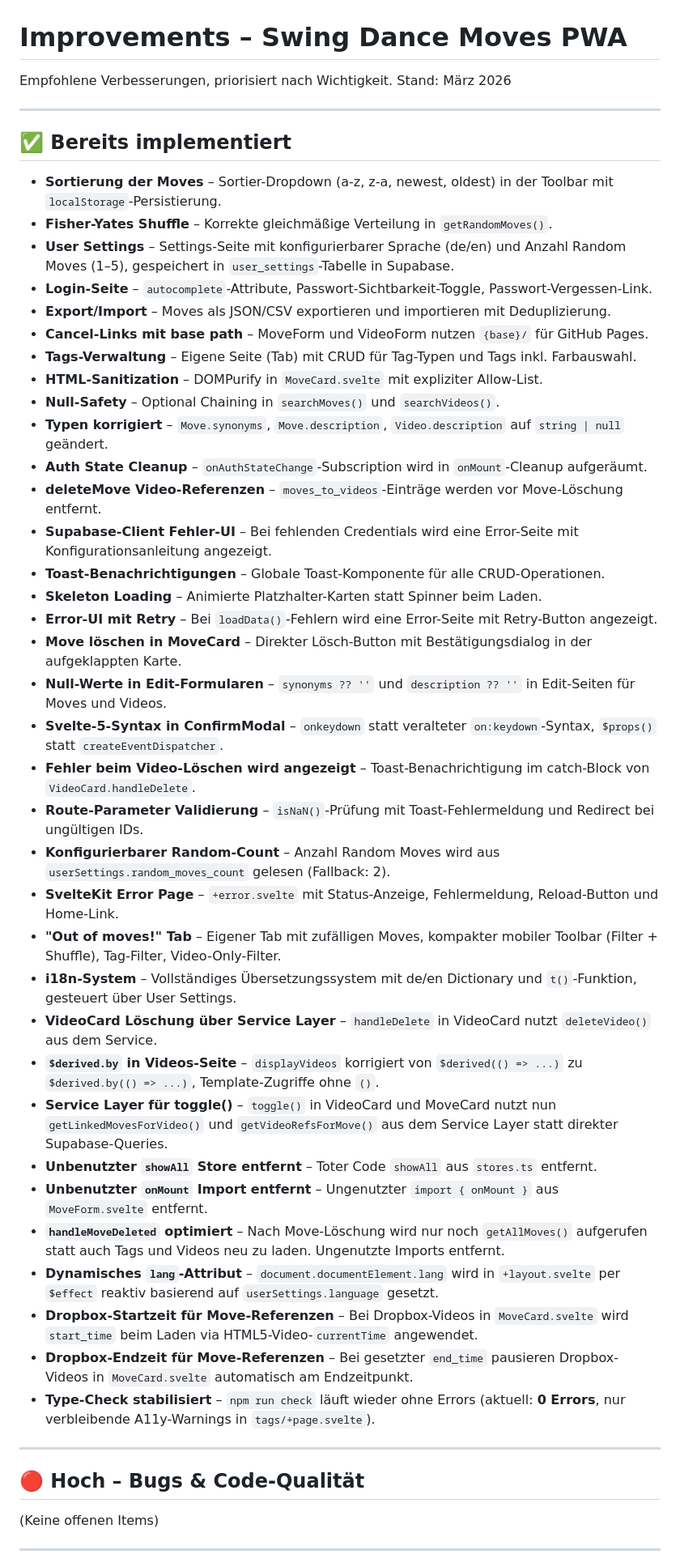
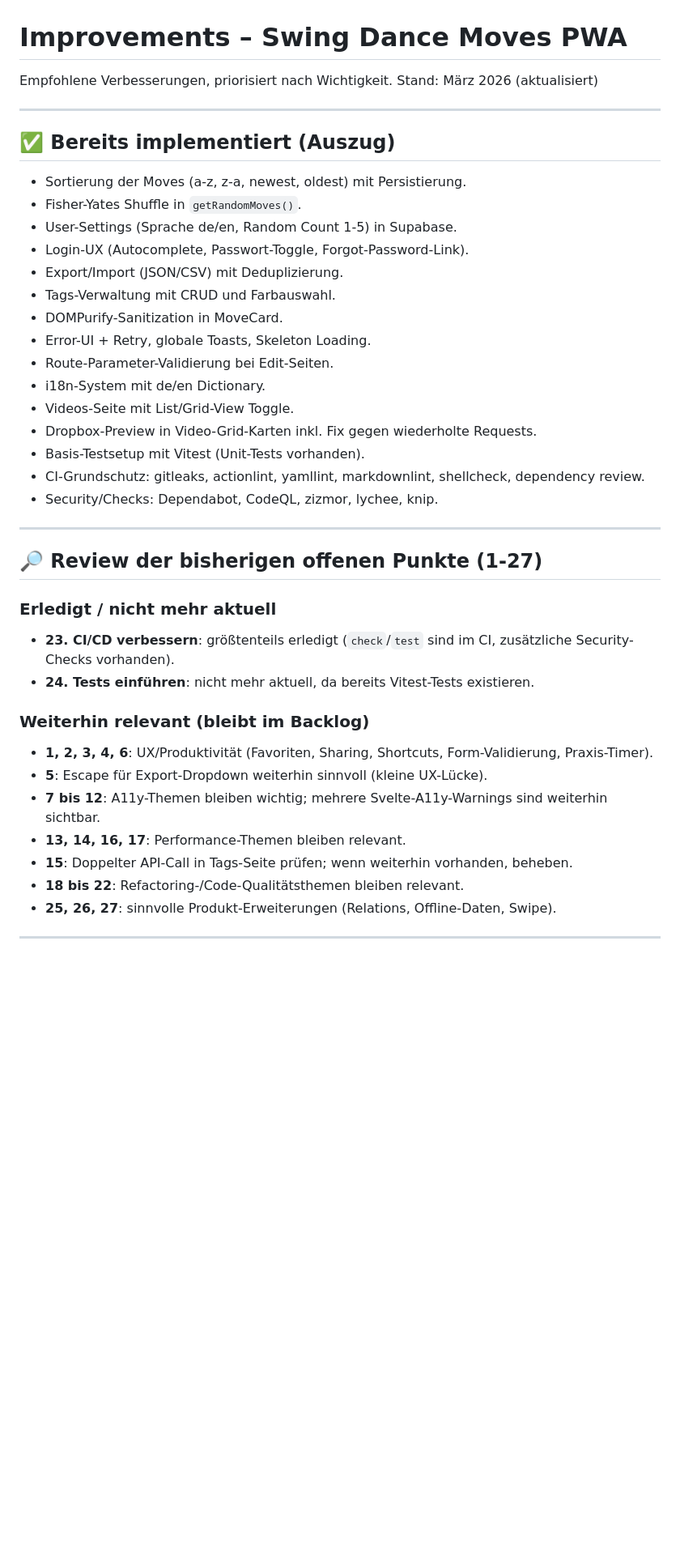
Before and after one commit to jhoelzl/swing-dance-moves, a Markdown page: IMPROVEMENTS.md, the part around one of its changes. Shown at 81% size. Rendered like a GitHub page; blank space fills up the shorter version.

```diff
--- a/IMPROVEMENTS.md
+++ b/IMPROVEMENTS.md
@@ -1,53 +1,46 @@
 # Improvements – Swing Dance Moves PWA
 
 Empfohlene Verbesserungen, priorisiert nach Wichtigkeit.
-Stand: März 2026
+Stand: März 2026 (aktualisiert)
 
 ---
 
-## ✅ Bereits implementiert
+## ✅ Bereits implementiert (Auszug)
 
-- **Sortierung der Moves** – Sortier-Dropdown (a-z, z-a, newest, oldest) in der Toolbar mit `localStorage`-Persistierung.
-- **Fisher-Yates Shuffle** – Korrekte gleichmäßige Verteilung in `getRandomMoves()`.
-- **User Settings** – Settings-Seite mit konfigurierbarer Sprache (de/en) und Anzahl Random Moves (1–5), gespeichert in `user_settings`-Tabelle in Supabase.
-- **Login-Seite** – `autocomplete`-Attribute, Passwort-Sichtbarkeit-Toggle, Passwort-Vergessen-Link.
-- **Export/Import** – Moves als JSON/CSV exportieren und importieren mit Deduplizierung.
-- **Cancel-Links mit base path** – MoveForm und VideoForm nutzen `{base}/` für GitHub Pages.
-- **Tags-Verwaltung** – Eigene Seite (Tab) mit CRUD für Tag-Typen und Tags inkl. Farbauswahl.
-- **HTML-Sanitization** – DOMPurify in `MoveCard.svelte` mit expliziter Allow-List.
-- **Null-Safety** – Optional Chaining in `searchMoves()` und `searchVideos()`.
-- **Typen korrigiert** – `Move.synonyms`, `Move.description`, `Video.description` auf `string | null` geändert.
-- **Auth State Cleanup** – `onAuthStateChange`-Subscription wird in `onMount`-Cleanup aufgeräumt.
-- **deleteMove Video-Referenzen** – `moves_to_videos`-Einträge werden vor Move-Löschung entfernt.
-- **Supabase-Client Fehler-UI** – Bei fehlenden Credentials wird eine Error-Seite mit Konfigurationsanleitung angezeigt.
-- **Toast-Benachrichtigungen** – Globale Toast-Komponente für alle CRUD-Operationen.
-- **Skeleton Loading** – Animierte Platzhalter-Karten statt Spinner beim Laden.
-- **Error-UI mit Retry** – Bei `loadData()`-Fehlern wird eine Error-Seite mit Retry-Button angezeigt.
-- **Move löschen in MoveCard** – Direkter Lösch-Button mit Bestätigungsdialog in der aufgeklappten Karte.
-- **Null-Werte in Edit-Formularen** – `synonyms ?? ''` und `description ?? ''` in Edit-Seiten für Moves und Videos.
-- **Svelte-5-Syntax in ConfirmModal** – `onkeydown` statt veralteter `on:keydown`-Syntax, `$props()` statt `createEventDispatcher`.
-- **Fehler beim Video-Löschen wird angezeigt** – Toast-Benachrichtigung im catch-Block von `VideoCard.handleDelete`.
-- **Route-Parameter Validierung** – `isNaN()`-Prüfung mit Toast-Fehlermeldung und Redirect bei ungültigen IDs.
-- **Konfigurierbarer Random-Count** – Anzahl Random Moves wird aus `userSettings.random_moves_count` gelesen (Fallback: 2).
-- **SvelteKit Error Page** – `+error.svelte` mit Status-Anzeige, Fehlermeldung, Reload-Button und Home-Link.
-- **"Out of moves!" Tab** – Eigener Tab mit zufälligen Moves, kompakter mobiler Toolbar (Filter + Shuffle), Tag-Filter, Video-Only-Filter.
-- **i18n-System** – Vollständiges Übersetzungssystem mit de/en Dictionary und `t()`-Funktion, gesteuert über User Settings.
-- **VideoCard Löschung über Service Layer** – `handleDelete` in VideoCard nutzt `deleteVideo()` aus dem Service.
-- **`$derived.by` in Videos-Seite** – `displayVideos` korrigiert von `$derived(() => ...)` zu `$derived.by(() => ...)`, Template-Zugriffe ohne `()`.
-- **Service Layer für toggle()** – `toggle()` in VideoCard und MoveCard nutzt nun `getLinkedMovesForVideo()` und `getVideoRefsForMove()` aus dem Service Layer statt direkter Supabase-Queries.
-- **Unbenutzter `showAll` Store entfernt** – Toter Code `showAll` aus `stores.ts` entfernt.
-- **Unbenutzter `onMount` Import entfernt** – Ungenutzter `import { onMount }` aus `MoveForm.svelte` entfernt.
-- **`handleMoveDeleted` optimiert** – Nach Move-Löschung wird nur noch `getAllMoves()` aufgerufen statt auch Tags und Videos neu zu laden. Ungenutzte Imports entfernt.
-- **Dynamisches `lang`-Attribut** – `document.documentElement.lang` wird in `+layout.svelte` per `$effect` reaktiv basierend auf `userSettings.language` gesetzt.
-- **Dropbox-Startzeit für Move-Referenzen** – Bei Dropbox-Videos in `MoveCard.svelte` wird `start_time` beim Laden via HTML5-Video-`currentTime` angewendet.
-- **Dropbox-Endzeit für Move-Referenzen** – Bei gesetzter `end_time` pausieren Dropbox-Videos in `MoveCard.svelte` automatisch am Endzeitpunkt.
-- **Type-Check stabilisiert** – `npm run check` läuft wieder ohne Errors (aktuell: **0 Errors**, nur verbleibende A11y-Warnings in `tags/+page.svelte`).
+- Sortierung der Moves (a-z, z-a, newest, oldest) mit Persistierung.
+- Fisher-Yates Shuffle in `getRandomMoves()`.
+- User-Settings (Sprache de/en, Random Count 1-5) in Supabase.
+- Login-UX (Autocomplete, Passwort-Toggle, Forgot-Password-Link).
+- Export/Import (JSON/CSV) mit Deduplizierung.
+- Tags-Verwaltung mit CRUD und Farbauswahl.
+- DOMPurify-Sanitization in MoveCard.
+- Error-UI + Retry, globale Toasts, Skeleton Loading.
+- Route-Parameter-Validierung bei Edit-Seiten.
+- i18n-System mit de/en Dictionary.
+- Videos-Seite mit List/Grid-View Toggle.
+- Dropbox-Preview in Video-Grid-Karten inkl. Fix gegen wiederholte Requests.
+- Basis-Testsetup mit Vitest (Unit-Tests vorhanden).
+- CI-Grundschutz: gitleaks, actionlint, yamllint, markdownlint, shellcheck, dependency review.
+- Security/Checks: Dependabot, CodeQL, zizmor, lychee, knip.
 
 ---
 
-## 🔴 Hoch – Bugs & Code-Qualität
+## 🔎 Review der bisherigen offenen Punkte (1-27)
 
-(Keine offenen Items)
+### Erledigt / nicht mehr aktuell
+
+- **23. CI/CD verbessern**: größtenteils erledigt (`check`/`test` sind im CI, zusätzliche Security-Checks vorhanden).
+- **24. Tests einführen**: nicht mehr aktuell, da bereits Vitest-Tests existieren.
+
+### Weiterhin relevant (bleibt im Backlog)
+
+- **1, 2, 3, 4, 6**: UX/Produktivität (Favoriten, Sharing, Shortcuts, Form-Validierung, Praxis-Timer).
+- **5**: Escape für Export-Dropdown weiterhin sinnvoll (kleine UX-Lücke).
+- **7 bis 12**: A11y-Themen bleiben wichtig; mehrere Svelte-A11y-Warnings sind weiterhin sichtbar.
+- **13, 14, 16, 17**: Performance-Themen bleiben relevant.
+- **15**: Doppelter API-Call in Tags-Seite prüfen; wenn weiterhin vorhanden, beheben.
+- **18 bis 22**: Refactoring-/Code-Qualitätsthemen bleiben relevant.
+- **25, 26, 27**: sinnvolle Produkt-Erweiterungen (Relations, Offline-Daten, Swipe).
 
 ---
 
```
Also changed, not shown: other parts of IMPROVEMENTS.md (+121 -105 lines).
